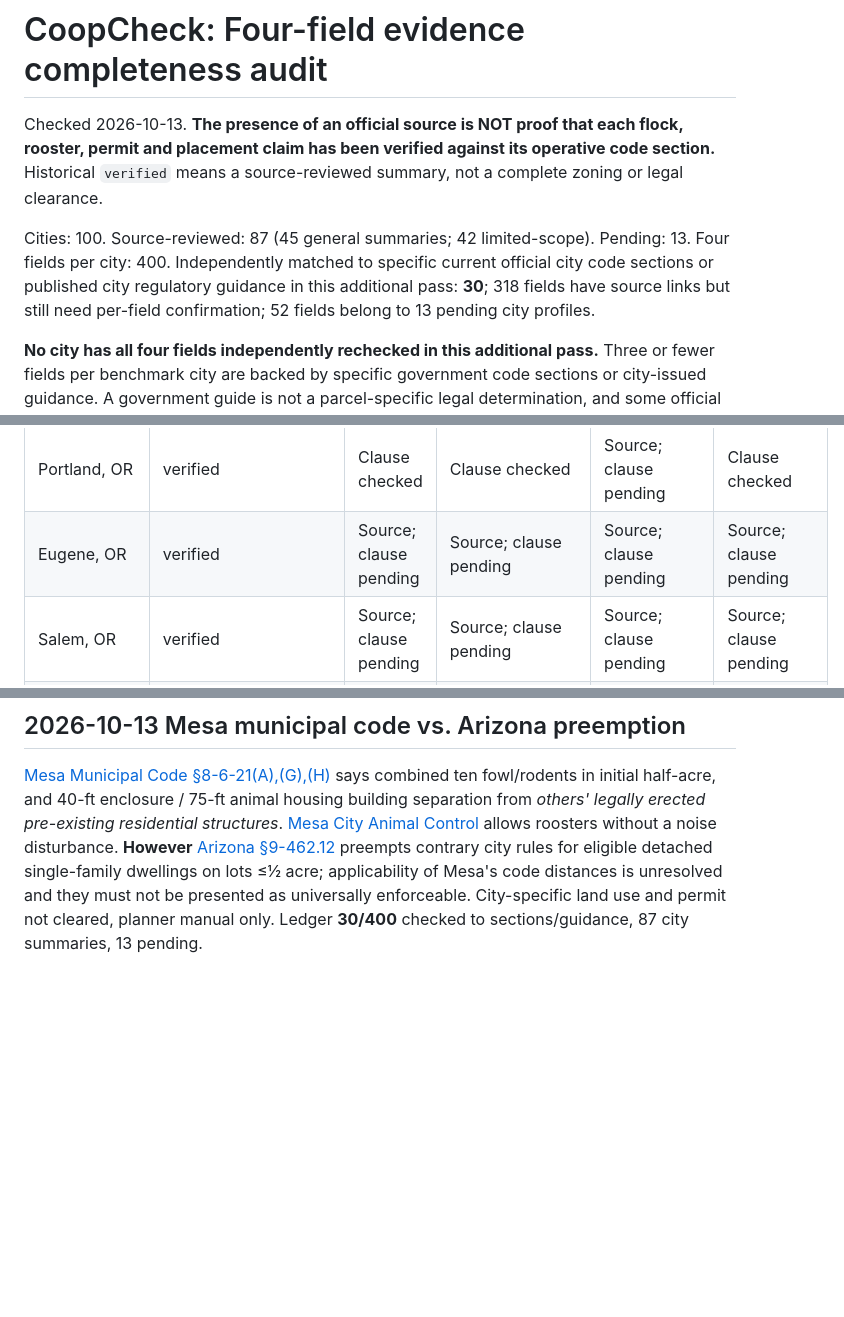
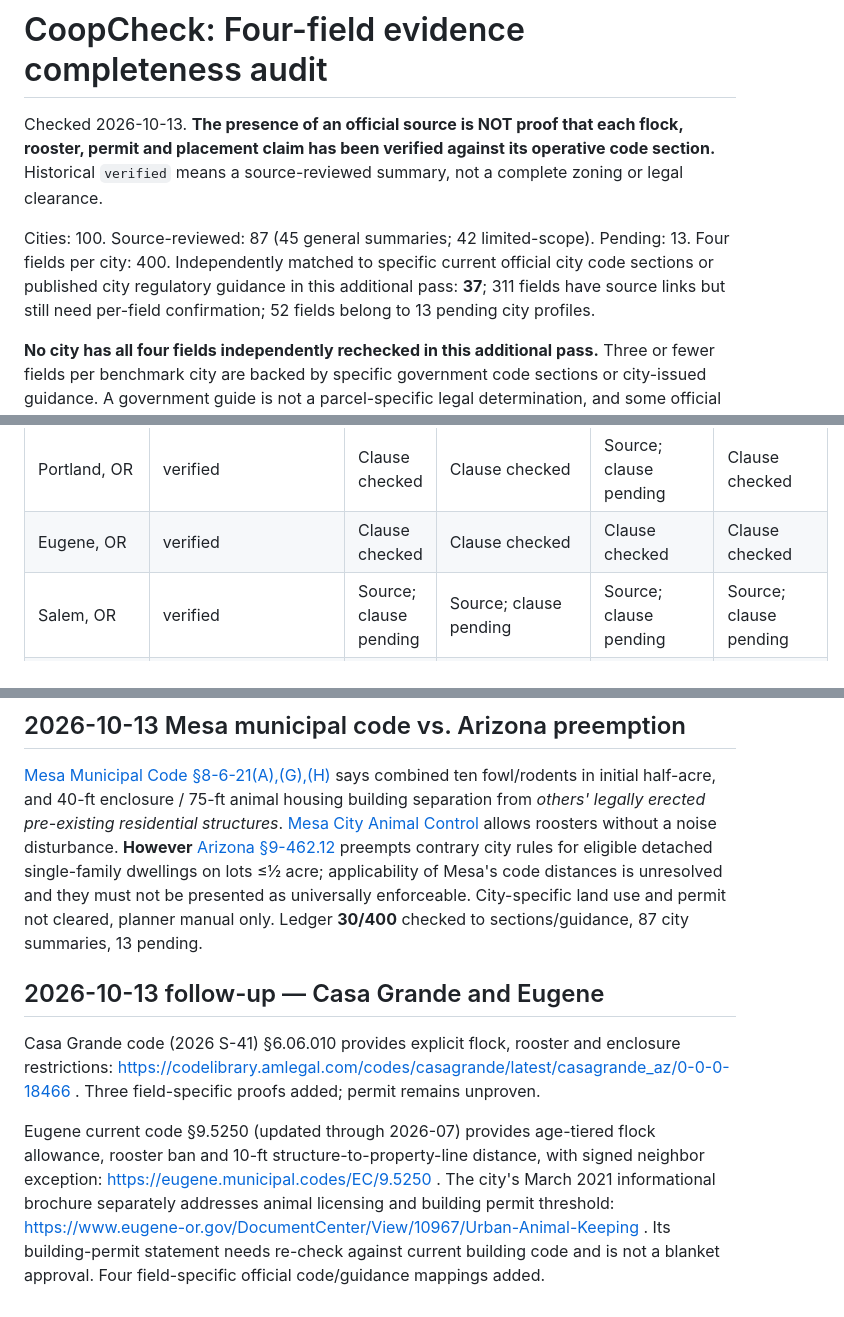
Before and after one commit to DragonChenCL/CoopCheck, a Markdown page: POLICY_COMPLETENESS_2026-10-13.md, 3 parts joined by grey strips. Drawn GitHub-style; blank space fills up the shorter version.

Commit message:
docs(policy): reconcile Casa Grande and Eugene evidence totals

```diff
--- a/POLICY_COMPLETENESS_2026-10-13.md
+++ b/POLICY_COMPLETENESS_2026-10-13.md
@@ -3,7 +3,7 @@
 Checked 2026-10-13. **The presence of an official source is NOT proof that each flock, rooster, permit and placement claim has been verified against its operative code section.** Historical `verified` means a source-reviewed summary, not a complete zoning or legal clearance.
 
 Cities: 100. Source-reviewed: 87 (45 general summaries; 42 limited-scope). Pending: 13.
-Four fields per city: 400. Independently matched to specific current official city code sections or published city regulatory guidance in this additional pass: **30**; 318 fields have source links but still need per-field confirmation; 52 fields belong to 13 pending city profiles.
+Four fields per city: 400. Independently matched to specific current official city code sections or published city regulatory guidance in this additional pass: **37**; 311 fields have source links but still need per-field confirmation; 52 fields belong to 13 pending city profiles.
 
 **No city has all four fields independently rechecked in this additional pass.** Three or fewer fields per benchmark city are backed by specific government code sections or city-issued guidance. A government guide is not a parcel-specific legal determination, and some official tips may lag effective ordinances.
 
@@ -18,7 +18,7 @@ Four fields per city: 400. Independently matched to specific current official ci
 | Denver, CO | verified | Clause checked | Clause checked | Clause checked | Source; clause pending |
 | Colorado Springs, CO | verified | Source; clause pending | Source; clause pending | Source; clause pending | Source; clause pending |
 | Portland, OR | verified | Clause checked | Clause checked | Source; clause pending | Clause checked |
-| Eugene, OR | verified | Source; clause pending | Source; clause pending | Source; clause pending | Source; clause pending |
+| Eugene, OR | verified | Clause checked | Clause checked | Clause checked | Clause checked |
 | Salem, OR | verified | Source; clause pending | Source; clause pending | Source; clause pending | Source; clause pending |
 | Gresham, OR | verified | Source; clause pending | Source; clause pending | Source; clause pending | Source; clause pending |
 | Seattle, WA | verified | Clause checked | Clause checked | Source; clause pending | Clause checked |
@@ -144,3 +144,9 @@ Adopted [Ordinance 5113](https://www.chandleraz.gov/sites/default/files/departme
 ## 2026-10-13 Mesa municipal code vs. Arizona preemption
 
 [Mesa Municipal Code §8-6-21(A),(G),(H)](https://library.municode.com/az/mesa/codes/code_of_ordinances?nodeId=COOR_TIT8HESAEN_CH6PUNUPRMANEPRANRE_ARTIIIN) says combined ten fowl/rodents in initial half-acre, and 40-ft enclosure / 75-ft animal housing building separation from *others' legally erected pre-existing residential structures*. [Mesa City Animal Control](https://www.mesaaz.gov/Resident-Resources/Animal-Control/Fowl-Rodents-Livestock) allows roosters without a noise disturbance. **However** [Arizona §9-462.12](https://www.azleg.gov/ars/9/00462-12.htm) preempts contrary city rules for eligible detached single-family dwellings on lots ≤½ acre; applicability of Mesa's code distances is unresolved and they must not be presented as universally enforceable. City-specific land use and permit not cleared, planner manual only. Ledger **30/400** checked to sections/guidance, 87 city summaries, 13 pending.
+
+## 2026-10-13 follow-up — Casa Grande and Eugene
+
+Casa Grande code (2026 S-41) §6.06.010 provides explicit flock, rooster and enclosure restrictions: https://codelibrary.amlegal.com/codes/casagrande/latest/casagrande_az/0-0-0-18466 . Three field-specific proofs added; permit remains unproven.
+
+Eugene current code §9.5250 (updated through 2026-07) provides age-tiered flock allowance, rooster ban and 10-ft structure-to-property-line distance, with signed neighbor exception: https://eugene.municipal.codes/EC/9.5250 . The city's March 2021 informational brochure separately addresses animal licensing and building permit threshold: https://www.eugene-or.gov/DocumentCenter/View/10967/Urban-Animal-Keeping . Its building-permit statement needs re-check against current building code and is not a blanket approval. Four field-specific official code/guidance mappings added.
```
Also changed, not shown: other parts of POLICY_COMPLETENESS_2026-10-13.md (+1 -1 lines).
